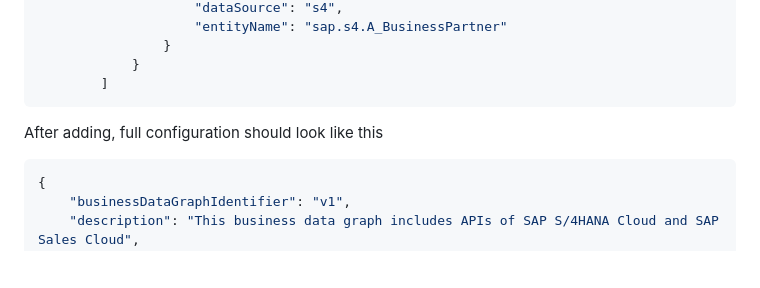
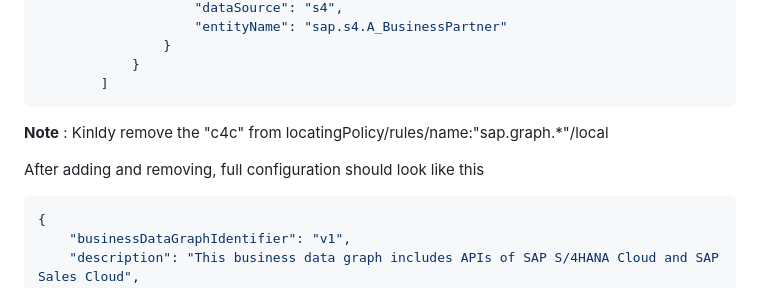
Before and after one commit to SAP-samples/cloud-extension-graph-sample, a Markdown page: documentation/Set Up Mock Server/README.md, the part around the change. Drawn GitHub-style; blank space fills up the shorter version.

Commit message:
Update README.md
mock graph config update

````diff
--- a/documentation/Set Up Mock Server/README.md
+++ b/documentation/Set Up Mock Server/README.md
@@ -184,8 +184,9 @@ Select **Next**
             }
         ]
 ```
+**Note** : Kinldy remove the "c4c" from  locatingPolicy/rules/name:"sap.graph.*"/local
 
-After adding, full configuration should look like this
+After adding and removing, full configuration should look like this
 
 ```json
 {
````
